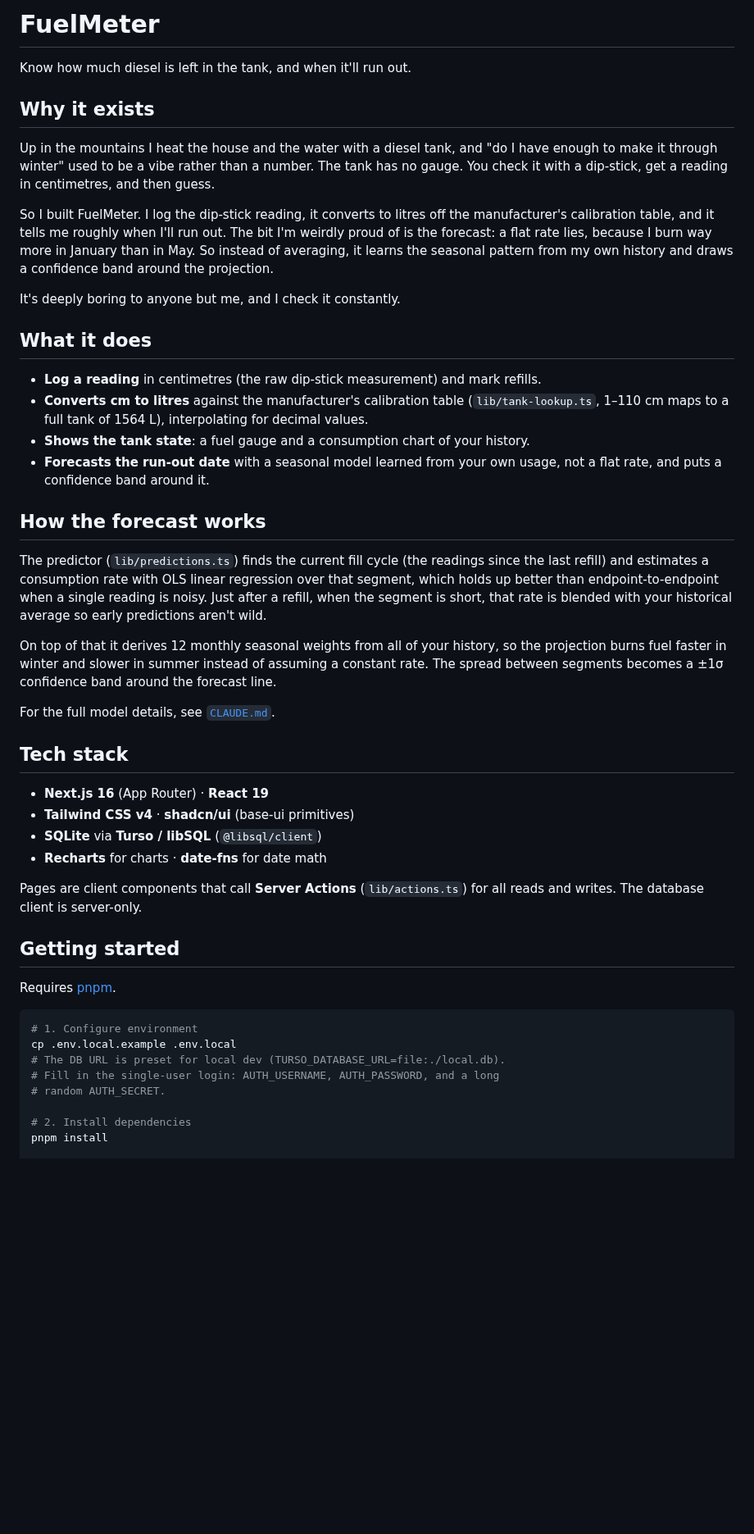
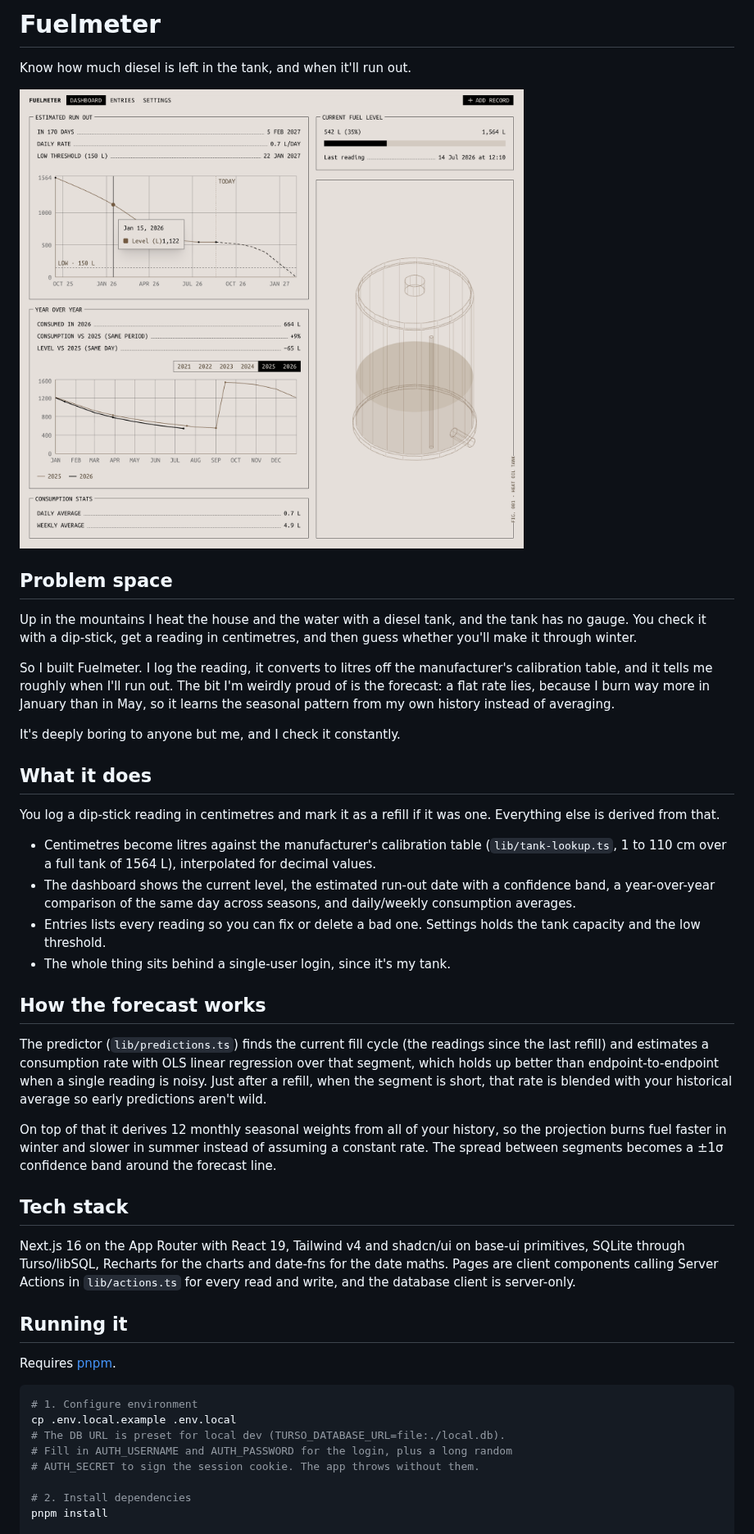
Before and after one commit to michelemazzucco/fuelmeter, a Markdown page: README.md, the part around one of its changes. Shown at 82% size. Rendered like a GitHub page; pictures changed too: docs/screenshot.png (added); blank space fills up the shorter version.

Commit message:
docs: improved readme

```diff
--- a/README.md
+++ b/README.md
@@ -1,31 +1,37 @@
-# FuelMeter
+# Fuelmeter
 
 Know how much diesel is left in the tank, and when it'll run out.
 
-## Why it exists
+![The Fuelmeter dashboard](docs/screenshot.png)
 
-Up in the mountains I heat the house and the water with a diesel tank, and "do I
-have enough to make it through winter" used to be a vibe rather than a number. The
-tank has no gauge. You check it with a dip-stick, get a reading in centimetres, and
-then guess.
+## Problem space
 
-So I built FuelMeter. I log the dip-stick reading, it converts to litres off the
+Up in the mountains I heat the house and the water with a diesel tank, and the
+tank has no gauge. You check it with a dip-stick, get a reading in centimetres,
+and then guess whether you'll make it through winter.
+
+So I built Fuelmeter. I log the reading, it converts to litres off the
 manufacturer's calibration table, and it tells me roughly when I'll run out. The
-bit I'm weirdly proud of is the forecast: a flat rate lies, because I burn way more
-in January than in May. So instead of averaging, it learns the seasonal pattern
-from my own history and draws a confidence band around the projection.
+bit I'm weirdly proud of is the forecast: a flat rate lies, because I burn way
+more in January than in May, so it learns the seasonal pattern from my own
+history instead of averaging.
 
 It's deeply boring to anyone but me, and I check it constantly.
 
 ## What it does
 
-- **Log a reading** in centimetres (the raw dip-stick measurement) and mark refills.
-- **Converts cm to litres** against the manufacturer's calibration table
-  (`lib/tank-lookup.ts`, 1–110 cm maps to a full tank of 1564 L), interpolating for
+You log a dip-stick reading in centimetres and mark it as a refill if it was one.
+Everything else is derived from that.
+
+- Centimetres become litres against the manufacturer's calibration table
+  (`lib/tank-lookup.ts`, 1 to 110 cm over a full tank of 1564 L), interpolated for
   decimal values.
-- **Shows the tank state**: a fuel gauge and a consumption chart of your history.
-- **Forecasts the run-out date** with a seasonal model learned from your own usage,
-  not a flat rate, and puts a confidence band around it.
+- The dashboard shows the current level, the estimated run-out date with a
+  confidence band, a year-over-year comparison of the same day across seasons, and
+  daily/weekly consumption averages.
+- Entries lists every reading so you can fix or delete a bad one. Settings holds
+  the tank capacity and the low threshold.
+- The whole thing sits behind a single-user login, since it's my tank.
 
 ## How the forecast works
 
@@ -40,19 +46,14 @@ the projection burns fuel faster in winter and slower in summer instead of assum
 a constant rate. The spread between segments becomes a ±1σ confidence band around
 the forecast line.
 
-For the full model details, see [`CLAUDE.md`](./CLAUDE.md).
-
 ## Tech stack
 
-- **Next.js 16** (App Router) · **React 19**
-- **Tailwind CSS v4** · **shadcn/ui** (base-ui primitives)
-- **SQLite** via **Turso / libSQL** (`@libsql/client`)
-- **Recharts** for charts · **date-fns** for date math
+Next.js 16 on the App Router with React 19, Tailwind v4 and shadcn/ui on base-ui
+primitives, SQLite through Turso/libSQL, Recharts for the charts and date-fns for
+the date maths. Pages are client components calling Server Actions in
+`lib/actions.ts` for every read and write, and the database client is server-only.
 
-Pages are client components that call **Server Actions** (`lib/actions.ts`) for all
-reads and writes. The database client is server-only.
-
-## Getting started
+## Running it
 
 Requires [pnpm](https://pnpm.io/).
 
@@ -60,8 +61,8 @@ Requires [pnpm](https://pnpm.io/).
 # 1. Configure environment
 cp .env.local.example .env.local
 # The DB URL is preset for local dev (TURSO_DATABASE_URL=file:./local.db).
-# Fill in the single-user login: AUTH_USERNAME, AUTH_PASSWORD, and a long
-# random AUTH_SECRET.
+# Fill in AUTH_USERNAME and AUTH_PASSWORD for the login, plus a long random
+# AUTH_SECRET to sign the session cookie. The app throws without them.
 
 # 2. Install dependencies
 pnpm install
```
Also changed, not shown: other parts of README.md (+2 -6 lines), 1 other file.
